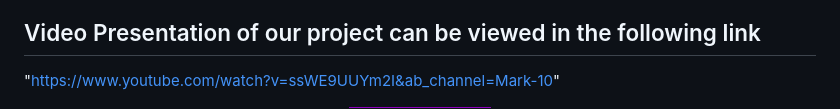
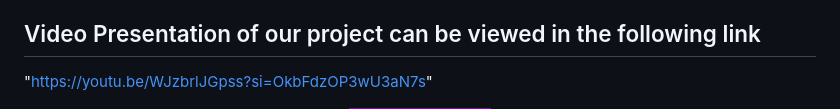
Before and after one commit to GouthamCArun/Studiesy, a Markdown page: README.md, the part around the change. Drawn GitHub-style.

```diff
--- a/README.md
+++ b/README.md
@@ -24,7 +24,7 @@ This project was created for Mobile App Development challenge
 "https://www.canva.com/design/DAFvX_bGfOk/8GfmUS96HK8EMLzYBjFO1A/edit?utm_content=DAFvX_bGfOk&utm_campaign=designshare&utm_medium=link2&utm_source=sharebutton"
 
 ## Video Presentation of our project can be viewed in the following link
-"https://www.youtube.com/watch?v=ssWE9UUYm2I&ab_channel=Mark-10"
+"https://youtu.be/WJzbrlJGpss?si=OkbFdzOP3wU3aN7s"
 
 <div align="center">
   <img src="3.jpg" alt="Screenshot" width="18%" class="image" />
```
